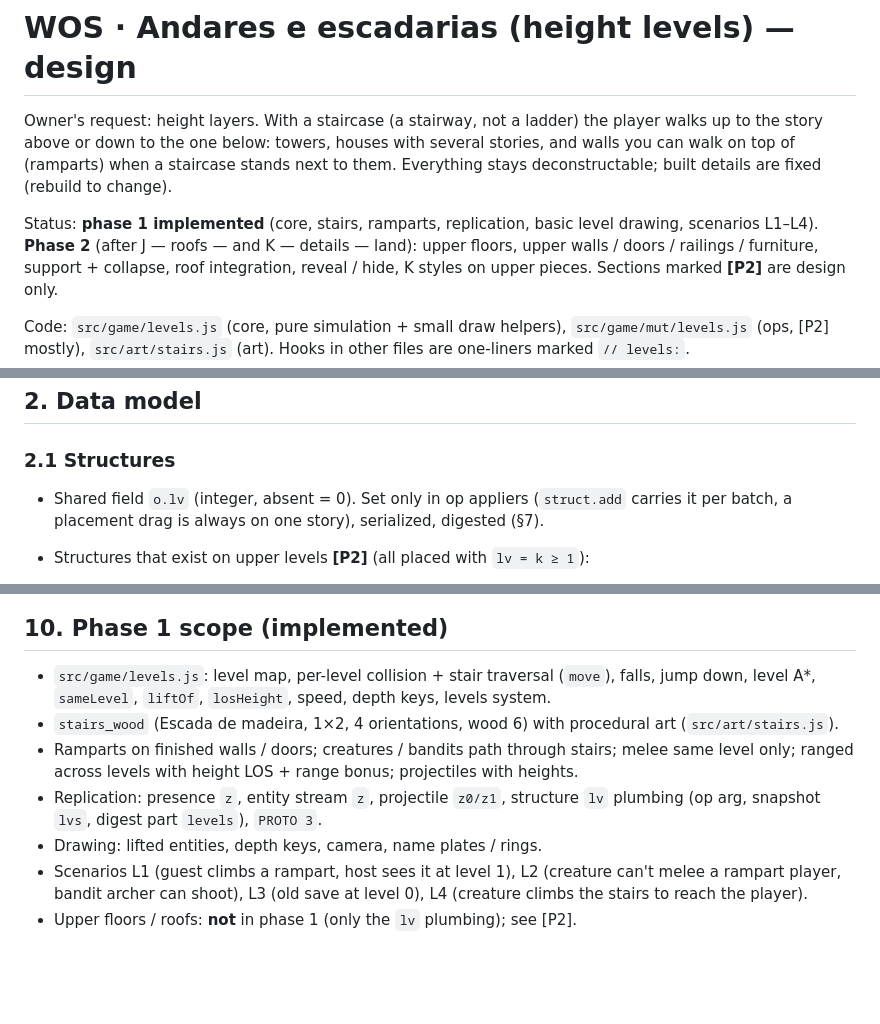
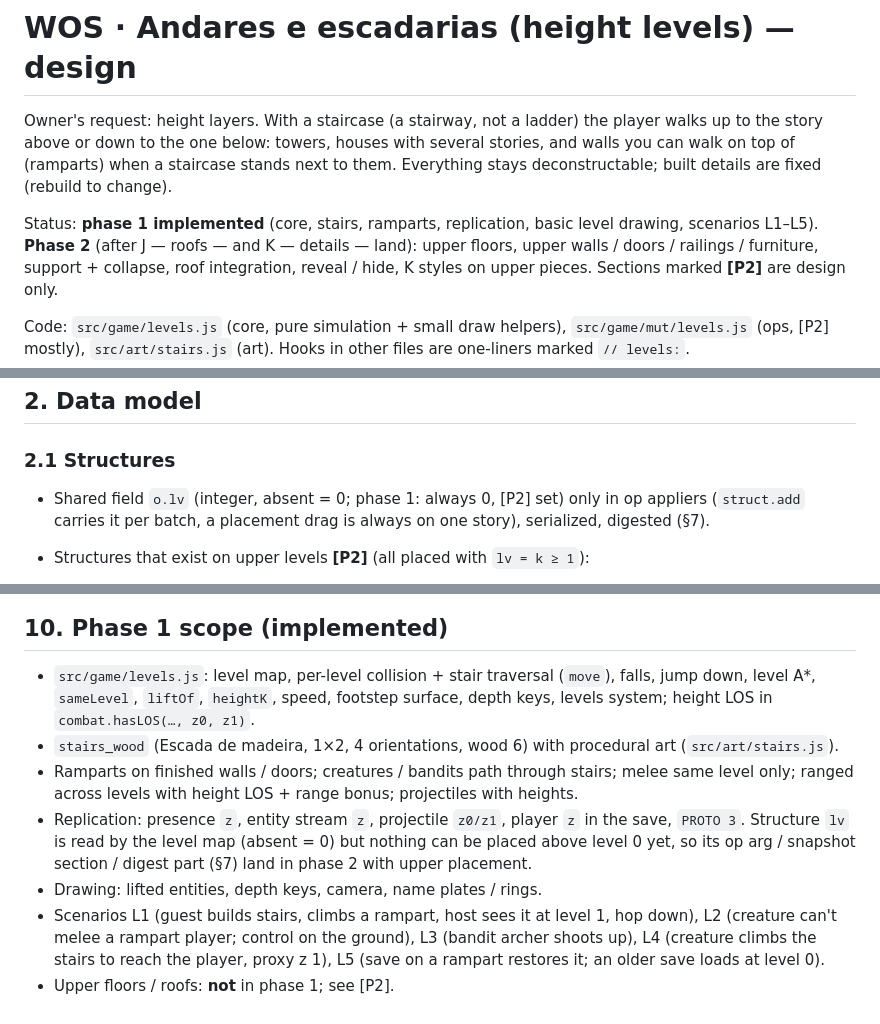
Before and after one commit to jay15963/WOS, a Markdown page: docs/LEVELS.md, 3 parts joined by grey strips. Rendered like a GitHub page; blank space fills up the shorter version.

Commit message:
Andares: LEVELS.md alinhado ao que a fase 1 implementa
Co-Authored-By: Claude Opus 5.5 <noreply@anthropic.com>

```diff
--- a/docs/LEVELS.md
+++ b/docs/LEVELS.md
@@ -6,7 +6,7 @@ of (ramparts) when a staircase stands next to them. Everything stays deconstruct
 fixed (rebuild to change).
 
 Status: **phase 1 implemented** (core, stairs, ramparts, replication, basic level drawing, scenarios
-L1–L4). **Phase 2** (after J — roofs — and K — details — land): upper floors, upper walls / doors /
+L1–L5). **Phase 2** (after J — roofs — and K — details — land): upper floors, upper walls / doors /
 railings / furniture, support + collapse, roof integration, reveal / hide, K styles on upper pieces.
 Sections marked **[P2]** are design only.
 
@@ -31,7 +31,7 @@ the ground, an old save has no level data at all.
 
 ### 2.1 Structures
 
-- Shared field `o.lv` (integer, absent = 0). Set only in op appliers (`struct.add` carries it per batch, a
+- Shared field `o.lv` (integer, absent = 0; phase 1: always 0, [P2] set) only in op appliers (`struct.add` carries it per batch, a
   placement drag is always on one story), serialized, digested (§7).
 - Structures that exist on upper levels **[P2]** (all placed with `lv = k ≥ 1`):
   - `floor_*` at `lv k` = **upper floor** (a slab: walkable surface at level k, ceiling of story k-1);
@@ -241,13 +241,16 @@ The data version stays 4 (only optional data was added); scenario L3 checks it.
 ## 10. Phase 1 scope (implemented)
 
 - `src/game/levels.js`: level map, per-level collision + stair traversal (`move`), falls, jump down, level A*,
-  `sameLevel`, `liftOf`, `losHeight`, speed, depth keys, levels system.
+  `sameLevel`, `liftOf`, `heightK`, speed, footstep surface, depth keys, levels system; height LOS in
+  `combat.hasLOS(…, z0, z1)`.
 - `stairs_wood` (Escada de madeira, 1×2, 4 orientations, wood 6) with procedural art (`src/art/stairs.js`).
 - Ramparts on finished walls / doors; creatures / bandits path through stairs; melee same level only; ranged
   across levels with height LOS + range bonus; projectiles with heights.
-- Replication: presence `z`, entity stream `z`, projectile `z0/z1`, structure `lv` plumbing (op arg, snapshot
-  `lvs`, digest part `levels`), `PROTO 3`.
+- Replication: presence `z`, entity stream `z`, projectile `z0/z1`, player `z` in the save, `PROTO 3`. Structure
+  `lv` is read by the level map (absent = 0) but nothing can be placed above level 0 yet, so its op arg / snapshot
+  section / digest part (§7) land in phase 2 with upper placement.
 - Drawing: lifted entities, depth keys, camera, name plates / rings.
-- Scenarios L1 (guest climbs a rampart, host sees it at level 1), L2 (creature can't melee a rampart player,
-  bandit archer can shoot), L3 (old save at level 0), L4 (creature climbs the stairs to reach the player).
-- Upper floors / roofs: **not** in phase 1 (only the `lv` plumbing); see [P2].
+- Scenarios L1 (guest builds stairs, climbs a rampart, host sees it at level 1, hop down), L2 (creature can't
+  melee a rampart player; control on the ground), L3 (bandit archer shoots up), L4 (creature climbs the stairs to
+  reach the player, proxy z 1), L5 (save on a rampart restores it; an older save loads at level 0).
+- Upper floors / roofs: **not** in phase 1; see [P2].
```
Also changed, not shown: other parts of docs/LEVELS.md (+1 -1 lines).
